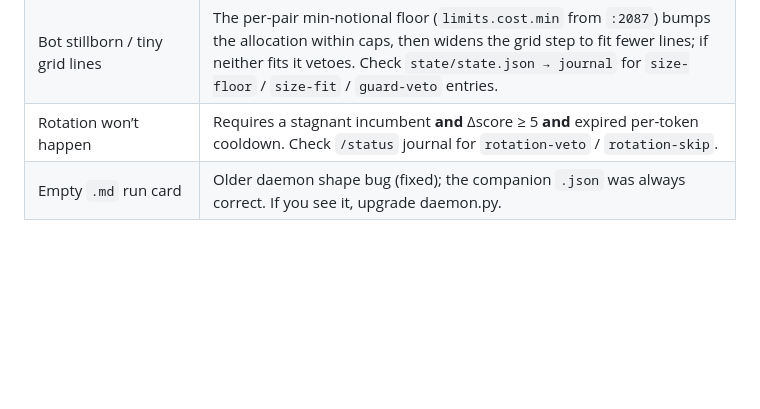
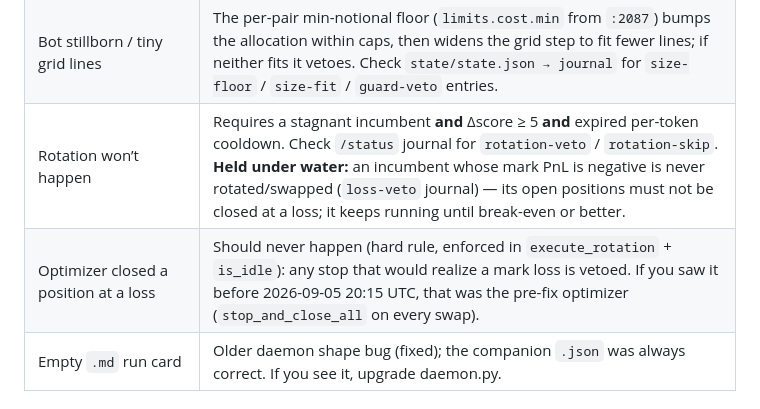
Before and after one commit to mrme000m/tvcli, a Markdown page: agents/grid-autonomy/README.md, the part around the change. GitHub-like rendering; blank space fills up the shorter version.

Commit message:
grid-autonomy docs: loss-veto (never close at a loss) in SKILL.md + README

```diff
--- a/agents/grid-autonomy/README.md
+++ b/agents/grid-autonomy/README.md
@@ -659,7 +659,8 @@ the problem.
 | Slot 4 (binance) never deploys | Known limitation, not a bug: the default slot plan assigns **two** binance slots but the free plan's `other` tier allows only **one** active grid bot — slot 4 is permanently capacity-vetoed while slot 3 runs (one `capacity-veto` journal line per rescreen). The plan is config-driven, not derived from observed capacity; to use that capital, raise the plan tier, or re-balance venues in `portfolio.venues`/`slots_default`. |
 | Slot opened but no bot deployed (`deploy-failed`: "maximum number of Demo Trading Grid Bots") | A THIRD capacity layer: WunderTrading caps **demo (paper) grid bots at 5** on this plan — separate from `maxActiveGridBots` ({other: 1, premium: 200}) and NOT exposed in any capacity API. The daemon learns it from the create-400 (journal `demo-cap`, persisted as `state.demo_bot_cap`) and then vetoes new deploys + dynamic slot opens while the fleet is at the cap (journal `demo-cap-veto`, once per rescreen). Rotations still work (stop→delete frees the slot before the challenger create). To grow the paper fleet past 5, upgrade the plan or delete a demo bot. |
 | Bot stillborn / tiny grid lines | The per-pair min-notional floor (`limits.cost.min` from `:2087`) bumps the allocation within caps, then widens the grid step to fit fewer lines; if neither fits it vetoes. Check `state/state.json → journal` for `size-floor` / `size-fit` / `guard-veto` entries. |
-| Rotation won’t happen | Requires a stagnant incumbent **and** Δscore ≥ 5 **and** expired per-token cooldown. Check `/status` journal for `rotation-veto` / `rotation-skip`. |
+| Rotation won’t happen | Requires a stagnant incumbent **and** Δscore ≥ 5 **and** expired per-token cooldown. Check `/status` journal for `rotation-veto` / `rotation-skip`. **Held under water:** an incumbent whose mark PnL is negative is never rotated/swapped (`loss-veto` journal) — its open positions must not be closed at a loss; it keeps running until break-even or better. |
+| Optimizer closed a position at a loss | Should never happen (hard rule, enforced in `execute_rotation` + `is_idle`): any stop that would realize a mark loss is vetoed. If you saw it before 2026-09-05 20:15 UTC, that was the pre-fix optimizer (`stop_and_close_all` on every swap). |
 | Empty `.md` run card | Older daemon shape bug (fixed); the companion `.json` was always correct. If you see it, upgrade daemon.py. |
 
 ## Tests
```
Also changed, not shown: 1 other file.
